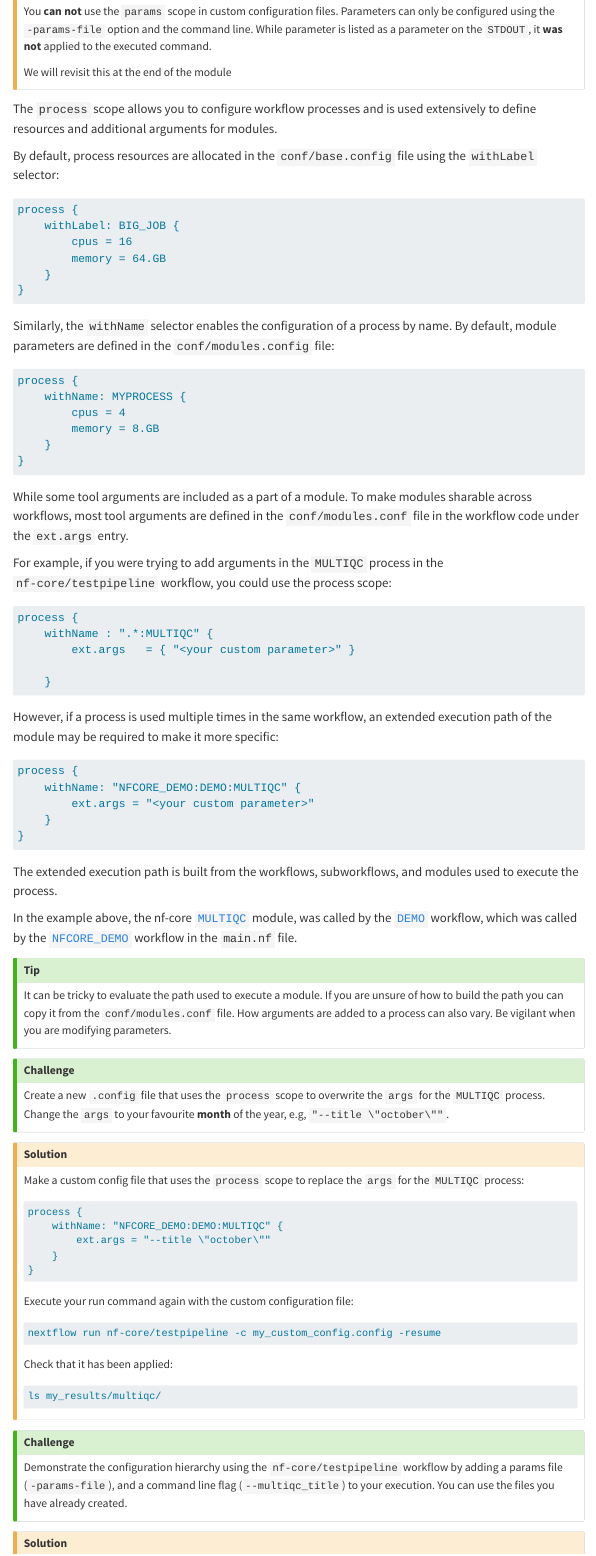
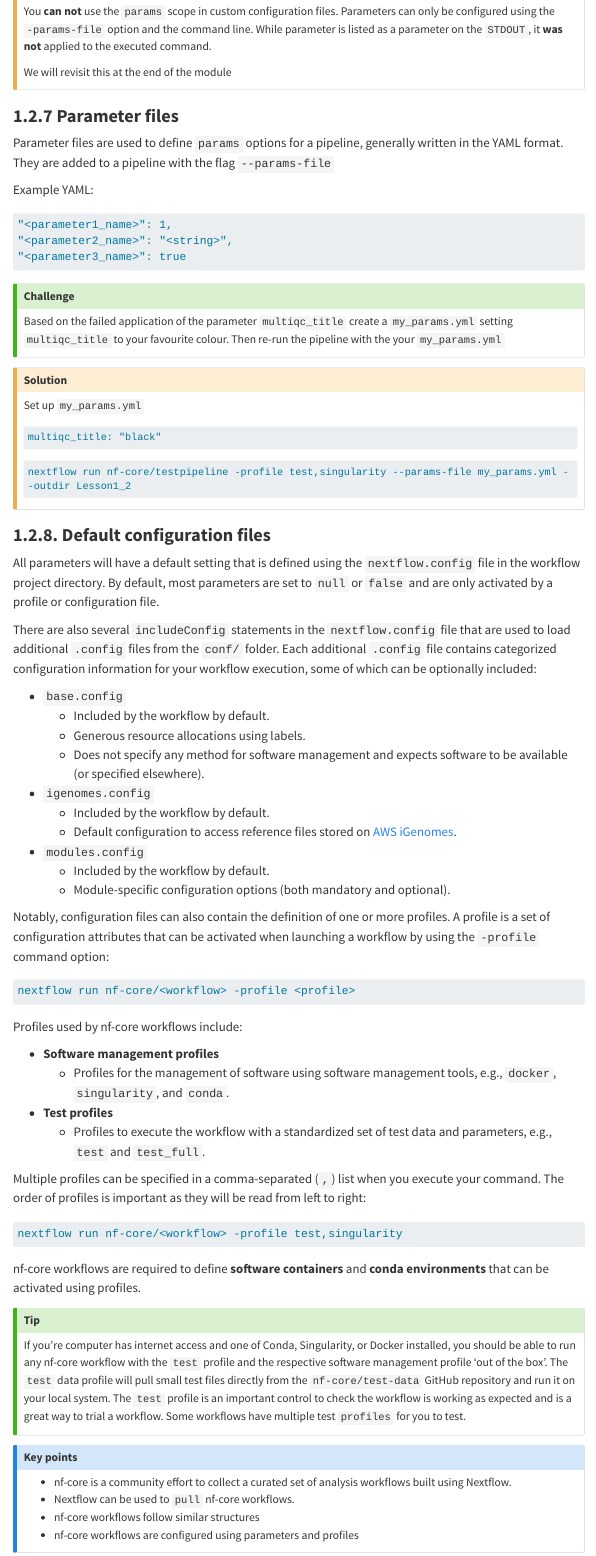
Before and after one commit to PMCC-BioinformaticsCore/nextflow-intro-workshop, a Quarto document (workshops/1.2_intro_nf_core.qmd): the page in a window 1100 px wide, from 5610 px down. Rendered offline with R 4.5, knitr and Pandoc in place of Quarto, with nearby package versions; menus at the side of the page are left out; long lines of code are wrapped.

Commit message:
Moving sections to make more sense

````diff
--- a/workshops/1.2_intro_nf_core.qmd
+++ b/workshops/1.2_intro_nf_core.qmd
@@ -262,106 +262,38 @@ We will revisit this at the end of the module
 
 :::
 
-The `process` scope allows you to configure workflow processes and is used extensively to define resources and additional arguments for modules.
+### **1.2.7 Parameter files**
+Parameter files are used to define `params` options for a pipeline, generally written in the YAML format. They are added to a pipeline with the flag `--params-file`
 
-By default, process resources are allocated in the `conf/base.config` file using the `withLabel` selector:
-
+Example YAML:
 ```default
-process {
-    withLabel: BIG_JOB {
-        cpus = 16
-        memory = 64.GB
-    }
-}
+"<parameter1_name>": 1,
+"<parameter2_name>": "<string>",
+"<parameter3_name>": true
 ```
-
-Similarly, the `withName` selector enables the configuration of a process by name. By default, module parameters are defined in the `conf/modules.config` file:
-
-```default
-process {
-    withName: MYPROCESS {
-        cpus = 4
-        memory = 8.GB
-    }
-}
-```
-
-While some tool arguments are included as a part of a module. To make modules sharable across workflows, most tool arguments are defined in the `conf/modules.conf` file in the workflow code under the `ext.args` entry.
-
-For example, if you were trying to add arguments in the `MULTIQC` process in the `nf-core/testpipeline` workflow, you could use the process scope:
-
-```default
-process {
-    withName : ".*:MULTIQC" {
-        ext.args   = { "<your custom parameter>" }
-
-    }
-```
-
-However, if a process is used multiple times in the same workflow, an extended execution path of the module may be required to make it more specific:
-
-```default
-process {
-    withName: "NFCORE_DEMO:DEMO:MULTIQC" {
-        ext.args = "<your custom parameter>"
-    }
-}
-```
-
-The extended execution path is built from the workflows, subworkflows, and modules used to execute the process.
-
-In the example above, the nf-core [`MULTIQC`](https://github.com/nf-core/testpipeline/blob/master/modules/nf-core/multiqc/main.nf) module, was called by the [`DEMO`](https://github.com/nf-core/testpipeline/blob/master/workflows/demo.nf) workflow, which was called by the [`NFCORE_DEMO`](https://github.com/nf-core/testpipeline/blob/master/main.nf) workflow in the `main.nf` file.
-
-::: callout-tip
-
-It can be tricky to evaluate the path used to execute a module. If you are unsure of how to build the path you can copy it from the `conf/modules.conf` file. How arguments are added to a process can also vary. Be vigilant when you are modifying parameters.
-
-:::
 
 ::: callout-tip
 
 ### **Challenge**{.unlisted}
 
-Create a new `.config` file that uses the `process` scope to overwrite the `args` for the `MULTIQC` process. Change the `args` to your favourite **month** of the year, e.g, `"--title \"october\""`.
+Based on the failed application of the parameter `multiqc_title` create a `my_params.yml` setting `multiqc_title` to your favourite colour.
+Then re-run the pipeline with the your `my_params.yml`
 
 :::
 
 ::: {.callout-caution collapse="true"}
 
 ### Solution
-
-Make a custom config file that uses the `process` scope to replace the `args` for the `MULTIQC` process:
+Set up `my_params.yml`
 
 ```default
-process {
-    withName: "NFCORE_DEMO:DEMO:MULTIQC" {
-        ext.args = "--title \"october\""
-    }
-}
+multiqc_title: "black"
 ```
 
-Execute your run command again with the custom configuration file:
-
 ```default
-nextflow run nf-core/testpipeline -c my_custom_config.config -resume
-```
-
-Check that it has been applied:
-
-```default
-ls my_results/multiqc/
+nextflow run nf-core/testpipeline -profile test,singularity --params-file my_params.yml --outdir Lesson1_2
 ```
 
 :::
 
-::: callout-tip
-
-### **Challenge**{.unlisted}
-
-Demonstrate the configuration hierarchy using the `nf-core/testpipeline` workflow by adding a params file (`-params-file`), and a command line flag (`--multiqc_title`) to your execution. You can use the files you have already created.
-
-:::
-
-::: {.callout-caution collapse="true"}
-
-### Solution
+### **1.2.8. Default configuration files**
````
Also changed, not shown: workshops/1.2_intro_nf_core.qmd (53 more changed lines).
